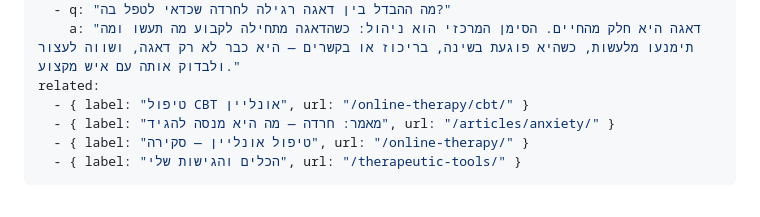
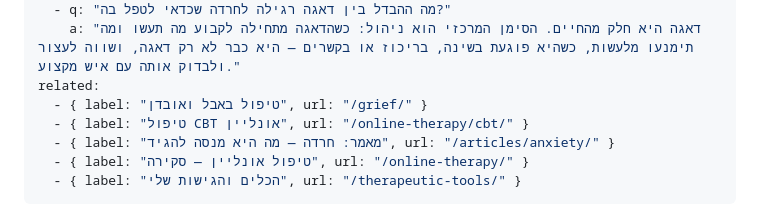
Before and after one commit to Harzavopolos1/noa, a Markdown page: src/specialties/anxiety.md, the part around the change. GitHub-like rendering.

```diff
--- a/src/specialties/anxiety.md
+++ b/src/specialties/anxiety.md
@@ -18,6 +18,7 @@ faq:
   - q: "מה ההבדל בין דאגה רגילה לחרדה שכדאי לטפל בה?"
     a: "דאגה היא חלק מהחיים. הסימן המרכזי הוא ניהול: כשהדאגה מתחילה לקבוע מה תעשו ומה תימנעו מלעשות, כשהיא פוגעת בשינה, בריכוז או בקשרים — היא כבר לא רק דאגה, ושווה לעצור ולבדוק אותה עם איש מקצוע."
 related:
+  - { label: "טיפול באבל ואובדן", url: "/grief/" }
   - { label: "טיפול CBT אונליין", url: "/online-therapy/cbt/" }
   - { label: "מאמר: חרדה — מה היא מנסה להגיד", url: "/articles/anxiety/" }
   - { label: "טיפול אונליין — סקירה", url: "/online-therapy/" }
```
Also changed, not shown: src/online-therapy/mental.md (+1 -0 lines), src/specialties/grief.md (added, +64 -0 lines).
